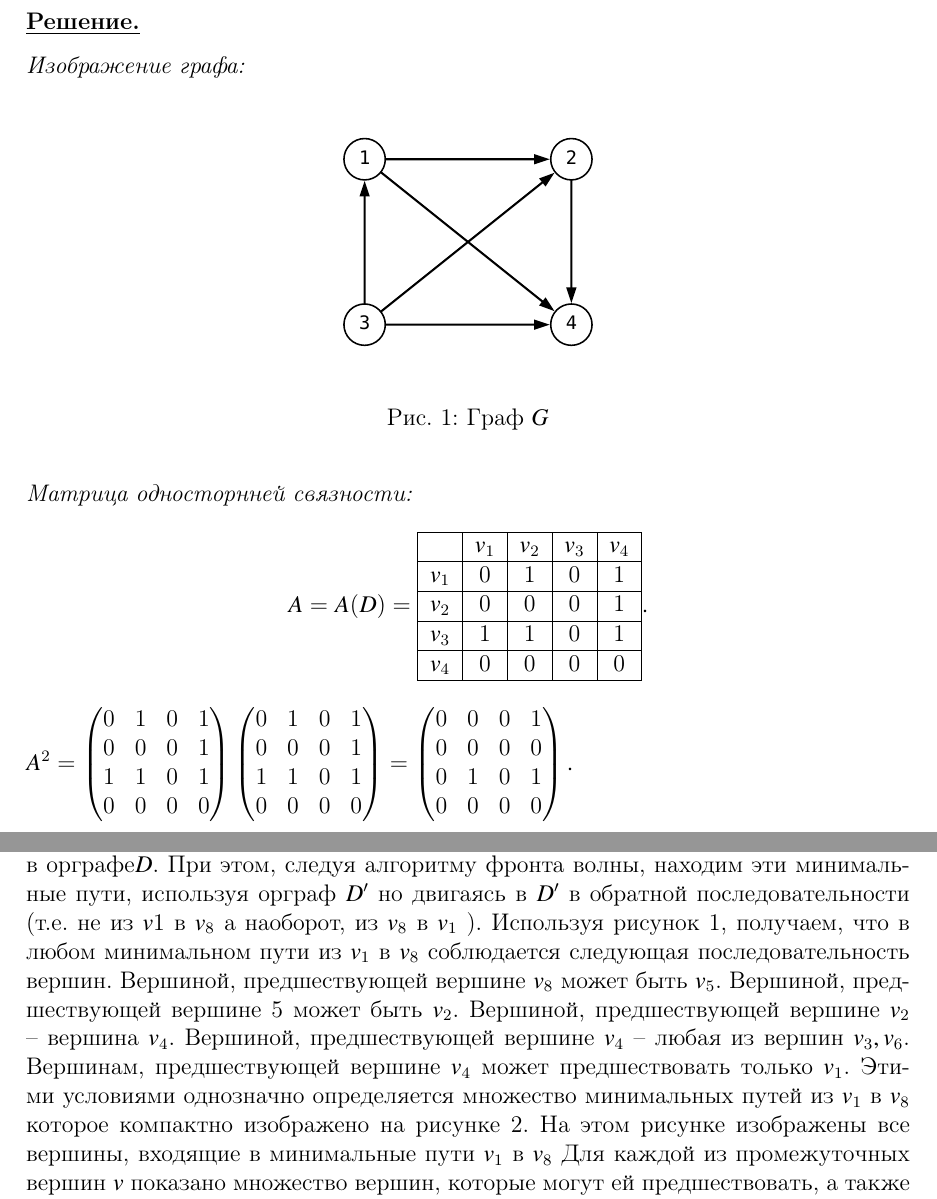
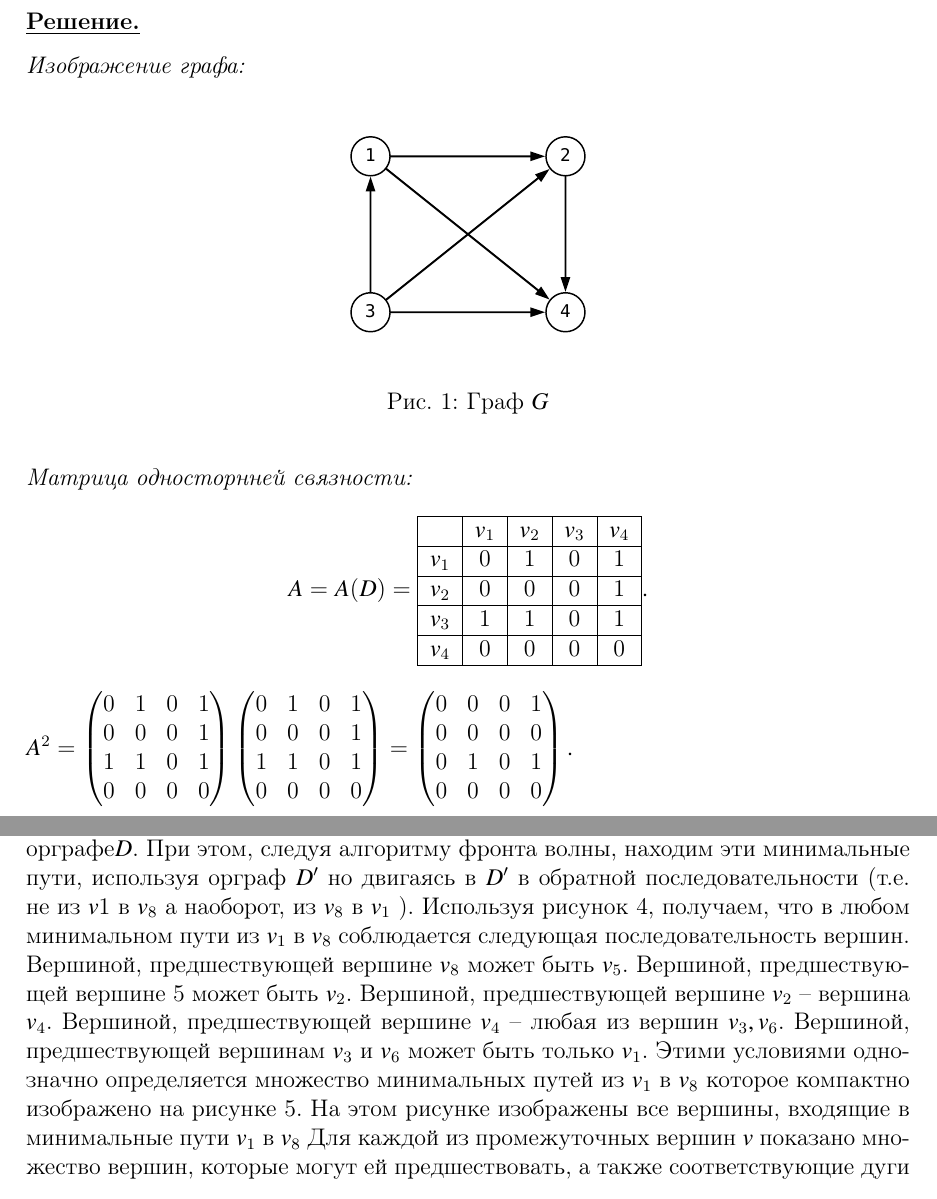
Before and after one commit to kochkozharov/dm-kursa4, a LaTeX document (cp.tex): two parts of pages 2 and 6 of 9, joined at a grey line, cut so that both start at the same text. Compiled offline with pdfLaTeX.

Commit message:
minor fixes

```diff
--- a/cp.tex
+++ b/cp.tex
@@ -33,7 +33,7 @@ $
 \underline{\textbf{Решение.}}
 
 \emph{Изображение графа:}
-\begin{figure}[H]\centering\includesvg[scale=0.35]{graphs/graph1}\caption{Граф $G$}\end{figure}
+\begin{figure}[H]\centering\includesvg[scale=0.33]{graphs/graph1}\caption{Граф $G$}\end{figure}
 \emph{Матрица односторнней связности:}
 \begin{equation*}
     A = A(D) =
@@ -368,13 +368,13 @@ $FW_k(v_1), k=1,2,3,4,5$, а так же  дуги вида $(v, v')$, где д
 Используя изображение $D'$ нетрудно выделить все минимальные пути из $v_1$ в $v_8$
 в орграфе$D$. При этом, следуя алгоритму фронта волны, находим эти минимальные пути, используя орграф $D'$
 но двигаясь в $D'$ в обратной последовательности (т.е. не из $v1$ в $v_8$ а наоборот, из $v_8$
-в $v_1$ ). Используя рисунок 1, получаем, что в любом минимальном пути из $v_1$ в $v_8$
+в $v_1$ ). Используя рисунок 4, получаем, что в любом минимальном пути из $v_1$ в $v_8$
 соблюдается следующая последовательность вершин. Вершиной, предшествующей
 вершине $v_8$ может быть $v_5$. Вершиной, предшествующей вершине $5$
 может быть $v_2$. Вершиной, предшествующей вершине $v_2$ – вершина $v_4$.
 Вершиной, предшествующей вершине $v_4$ – любая из вершин $v_3,v_6$.
-Вершинам, предшествующей вершине $v_4$ может предшествовать только $v_1$. Этими условиями однозначно определяется множество
-минимальных путей из $v_1$ в $v_8$ которое компактно изображено на рисунке 2. На этом
+Вершиной, предшествующей вершинам $v_3$ и $v_6$ может быть только $v_1$. Этими условиями однозначно определяется множество
+минимальных путей из $v_1$ в $v_8$ которое компактно изображено на рисунке 5. На этом
 рисунке изображены все вершины, входящие в минимальные пути $v_1$ в $v_8$ Для каждой
 из промежуточных вершин $v$ показано множество вершин, которые могут ей
 предшествовать, а также соответствующие дуги (исходящие из вершин, предшествующих $v$
```
Also changed, not shown: cp.pdf, cp.tex (4 more changed lines).
